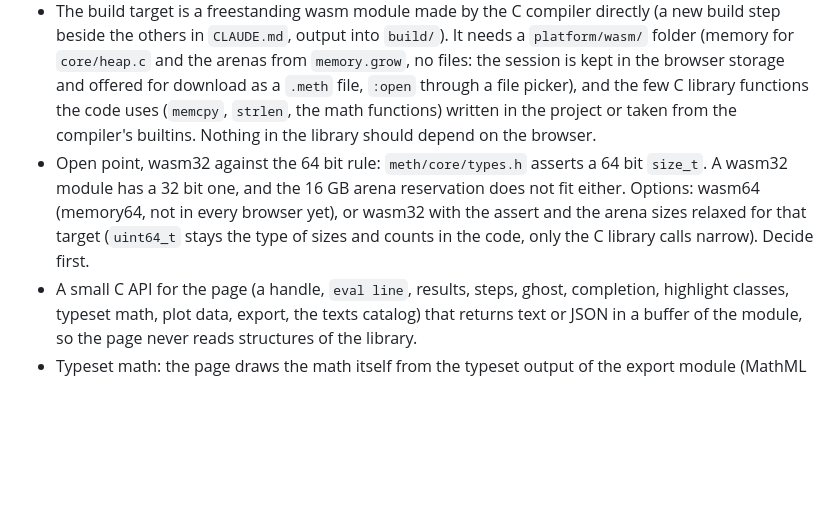
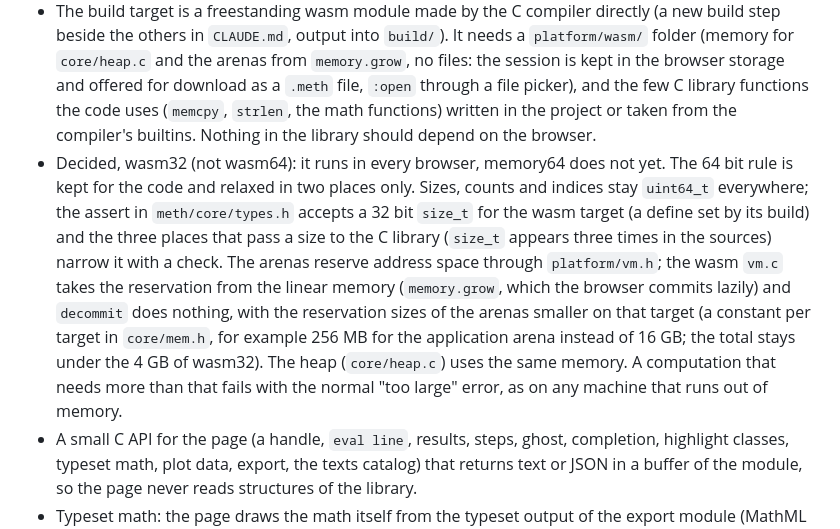
Before and after one commit to puputskov/meth, a Markdown page: TODO.md, the part around the change. Drawn GitHub-style; blank space fills up the shorter version.

Commit message:
TODO: web editor targets wasm32, with the 64 bit rule relaxed in the type assert and the arena sizes only
Co-Authored-By: Claude Sonnet 5.5 <noreply@anthropic.com>

```diff
--- a/TODO.md
+++ b/TODO.md
@@ -149,9 +149,13 @@ can try meth without building it. It runs the real library, `meth_lib` built to
   `build/`). It needs a `platform/wasm/` folder (memory for `core/heap.c` and the arenas from `memory.grow`, no files: the session is kept in the browser
   storage and offered for download as a `.meth` file, `:open` through a file picker), and the few C library functions the code uses (`memcpy`, `strlen`,
   the math functions) written in the project or taken from the compiler's builtins. Nothing in the library should depend on the browser.
-- Open point, wasm32 against the 64 bit rule: `meth/core/types.h` asserts a 64 bit `size_t`. A wasm32 module has a 32 bit one, and the 16 GB arena
-  reservation does not fit either. Options: wasm64 (memory64, not in every browser yet), or wasm32 with the assert and the arena sizes relaxed for that
-  target (`uint64_t` stays the type of sizes and counts in the code, only the C library calls narrow). Decide first.
+- Decided, wasm32 (not wasm64): it runs in every browser, memory64 does not yet. The 64 bit rule is kept for the code and relaxed in two places only.
+  Sizes, counts and indices stay `uint64_t` everywhere; the assert in `meth/core/types.h` accepts a 32 bit `size_t` for the wasm target (a define set
+  by its build) and the three places that pass a size to the C library (`size_t` appears three times in the sources) narrow it with a check. The arenas
+  reserve address space through `platform/vm.h`; the wasm `vm.c` takes the reservation from the linear memory (`memory.grow`, which the browser commits
+  lazily) and `decommit` does nothing, with the reservation sizes of the arenas smaller on that target (a constant per target in `core/mem.h`, for
+  example 256 MB for the application arena instead of 16 GB; the total stays under the 4 GB of wasm32). The heap (`core/heap.c`) uses the same memory.
+  A computation that needs more than that fails with the normal "too large" error, as on any machine that runs out of memory.
 - A small C API for the page (a handle, `eval line`, results, steps, ghost, completion, highlight classes, typeset math, plot data, export, the texts
   catalog) that returns text or JSON in a buffer of the module, so the page never reads structures of the library.
 - Typeset math: the page draws the math itself from the typeset output of the export module (MathML is built in browsers, or the box layout drawn in
```
